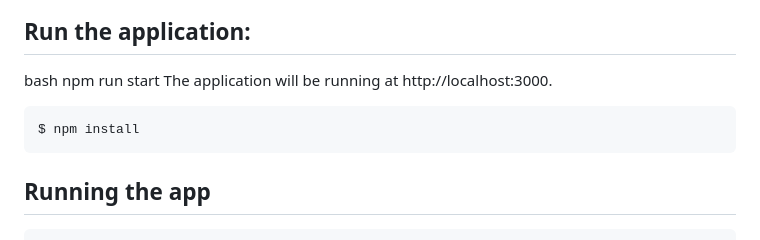
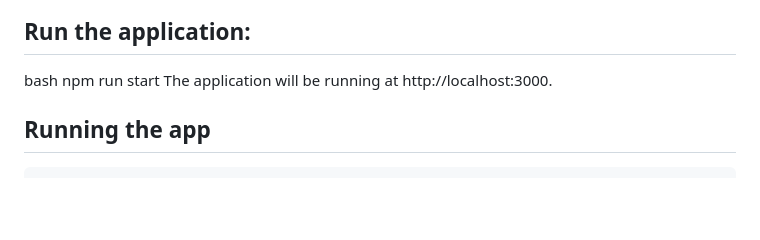
Before and after one commit to ankitsilwal/blogproject.github.io, a Markdown page: README.md, the part around the change. Drawn GitHub-style; blank space fills up the shorter version.

````diff
--- a/README.md
+++ b/README.md
@@ -79,9 +79,7 @@ Replace placeholders with appropriate values.
 bash
 npm run start
 The application will be running at http://localhost:3000.
-```bash
-$ npm install
-```
+
 
 ## Running the app
 
````
